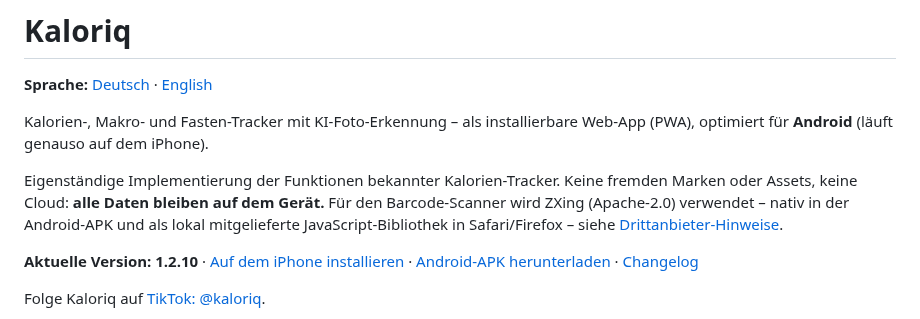
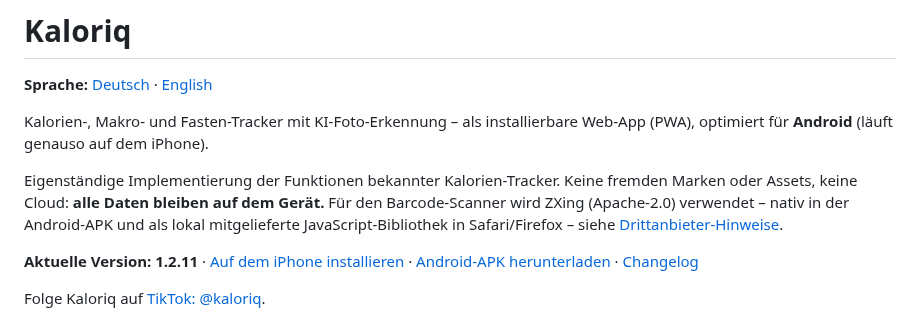
Before and after one commit to arti1984-collab/kaloriq, a Markdown page: README.md, the part around the change. Rendered like a GitHub page.

```diff
--- a/README.md
+++ b/README.md
@@ -6,7 +6,7 @@ Kalorien-, Makro- und Fasten-Tracker mit KI-Foto-Erkennung – als installierbar
 
 Eigenständige Implementierung der Funktionen bekannter Kalorien-Tracker. Keine fremden Marken oder Assets, keine Cloud: **alle Daten bleiben auf dem Gerät.** Für den Barcode-Scanner wird ZXing (Apache-2.0) verwendet – nativ in der Android-APK und als lokal mitgelieferte JavaScript-Bibliothek in Safari/Firefox – siehe [Drittanbieter-Hinweise](THIRD_PARTY_NOTICES.md).
 
-**Aktuelle Version: 1.2.10** · [Auf dem iPhone installieren](https://arti1984-collab.github.io/kaloriq/) · [Android-APK herunterladen](https://github.com/arti1984-collab/kaloriq/releases/tag/v1.2.10) · [Changelog](CHANGELOG.md)
+**Aktuelle Version: 1.2.11** · [Auf dem iPhone installieren](https://arti1984-collab.github.io/kaloriq/) · [Android-APK herunterladen](https://github.com/arti1984-collab/kaloriq/releases/tag/v1.2.11) · [Changelog](CHANGELOG.md)
 
 Folge Kaloriq auf [TikTok: @kaloriq](https://www.tiktok.com/@kaloriq).
 
```
Also changed, not shown: README.en.md (+1 -1 lines).
